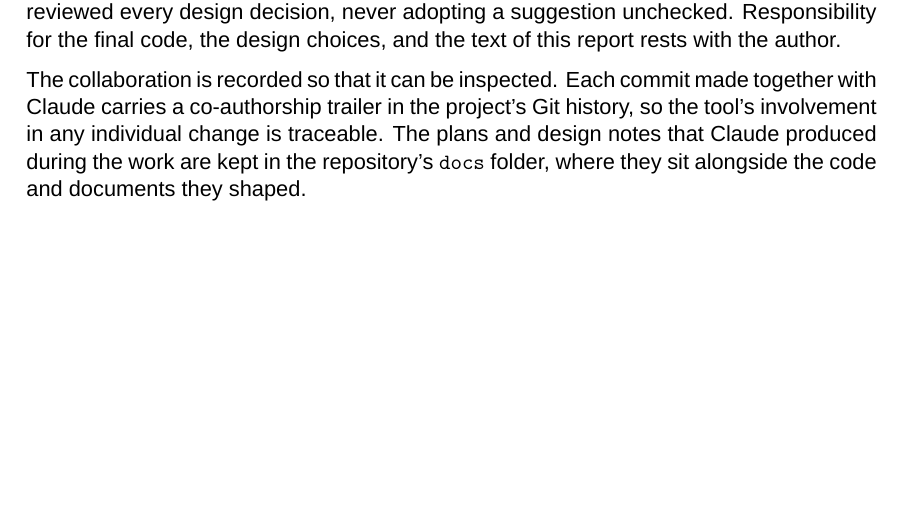
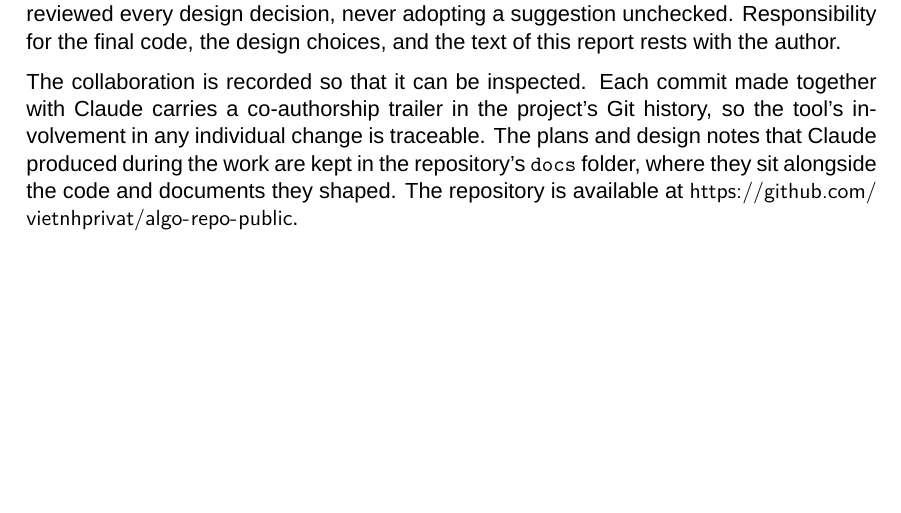
Before and after one commit to vietnhprivat/algo-repo, a LaTeX thesis (Report/main.tex, which reads Report/Frontmatter/AIDeclaration.tex): part of page 7 of 56, cut so that both start at the same text. Compiled offline with XeLaTeX; a missing font is replaced by an installed copy or a similar font.

Commit message:
Report thesis

```diff
--- a/Report/Frontmatter/AIDeclaration.tex
+++ b/Report/Frontmatter/AIDeclaration.tex
@@ -15,4 +15,5 @@
 history, so the tool's involvement in any individual change is traceable. The
 plans and design notes that Claude produced during the work are kept in the
 repository's \texttt{docs} folder, where they sit alongside the code and
-documents they shaped.
+documents they shaped. The repository is available at
+\url{https://github.com/vietnhprivat/algo-repo-public}.
```
Also changed, not shown: Report/main.pdf.
